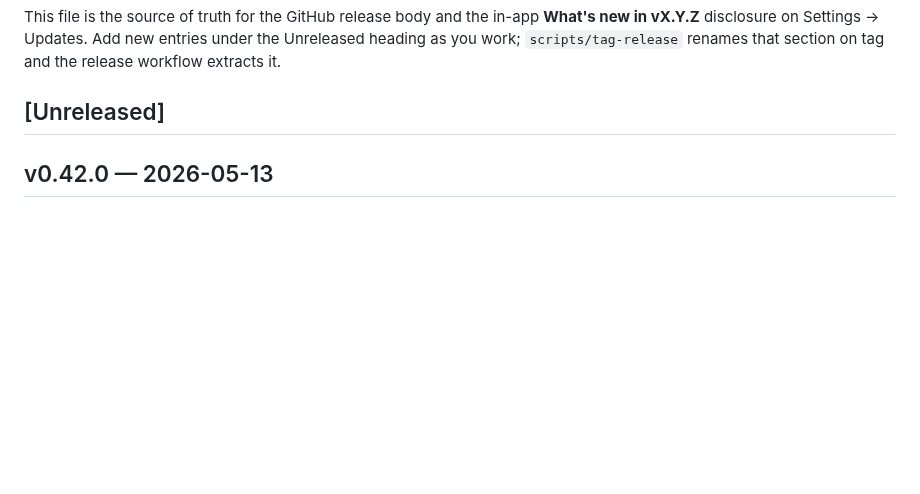
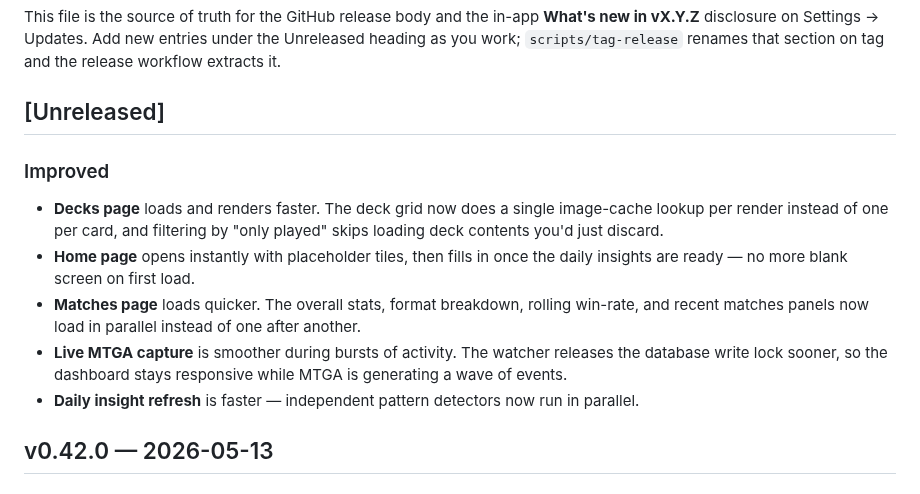
Before and after one commit to ShawnMcCool/scry-2, a Markdown page: CHANGELOG.md, the part around the change. GitHub-like rendering; blank space fills up the shorter version.

Commit message:
docs: changelog for v0.43.0

```diff
--- a/CHANGELOG.md
+++ b/CHANGELOG.md
@@ -10,6 +10,23 @@ new entries under the Unreleased heading as you work; `scripts/tag-release`
 renames that section on tag and the release workflow extracts it.
 
 ## [Unreleased]
+
+### Improved
+
+- **Decks page** loads and renders faster. The deck grid now does a single
+  image-cache lookup per render instead of one per card, and filtering by
+  "only played" skips loading deck contents you'd just discard.
+- **Home page** opens instantly with placeholder tiles, then fills in
+  once the daily insights are ready — no more blank screen on first
+  load.
+- **Matches page** loads quicker. The overall stats, format breakdown,
+  rolling win-rate, and recent matches panels now load in parallel
+  instead of one after another.
+- **Live MTGA capture** is smoother during bursts of activity. The
+  watcher releases the database write lock sooner, so the dashboard
+  stays responsive while MTGA is generating a wave of events.
+- **Daily insight refresh** is faster — independent pattern detectors
+  now run in parallel.
 
 ## v0.42.0 — 2026-05-13
 
```
